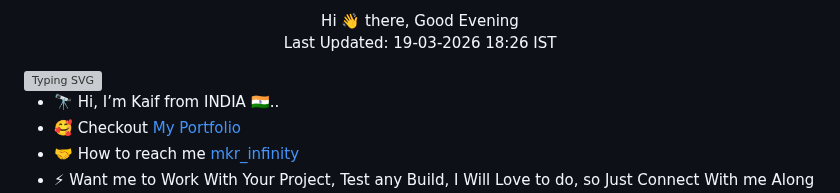
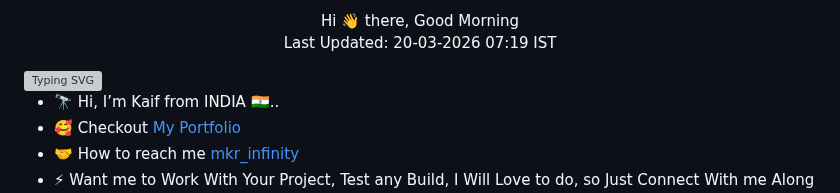
Before and after one commit to mkr-infinity/mkr-infinity, a Markdown page: README.md, the part around the change. GitHub-like rendering; grey boxes are pictures that could not be loaded.

Commit message:
Auto update greetings [skip ci]

```diff
--- a/README.md
+++ b/README.md
@@ -1,6 +1,6 @@
 <p align="center">
-  Hi 👋 there, Good Evening<br>
-  Last Updated: 19-03-2026 18:26 IST
+  Hi 👋 there, Good Morning<br>
+  Last Updated: 20-03-2026 07:19 IST
 </p>
 
 <img src="https://readme-typing-svg.demolab.com?font=Fira&size=35&duration=300&pause=3000&color=678CAD&center=false&vCenter=false&width=500&lines=About+Me" alt="Typing SVG" />
```
